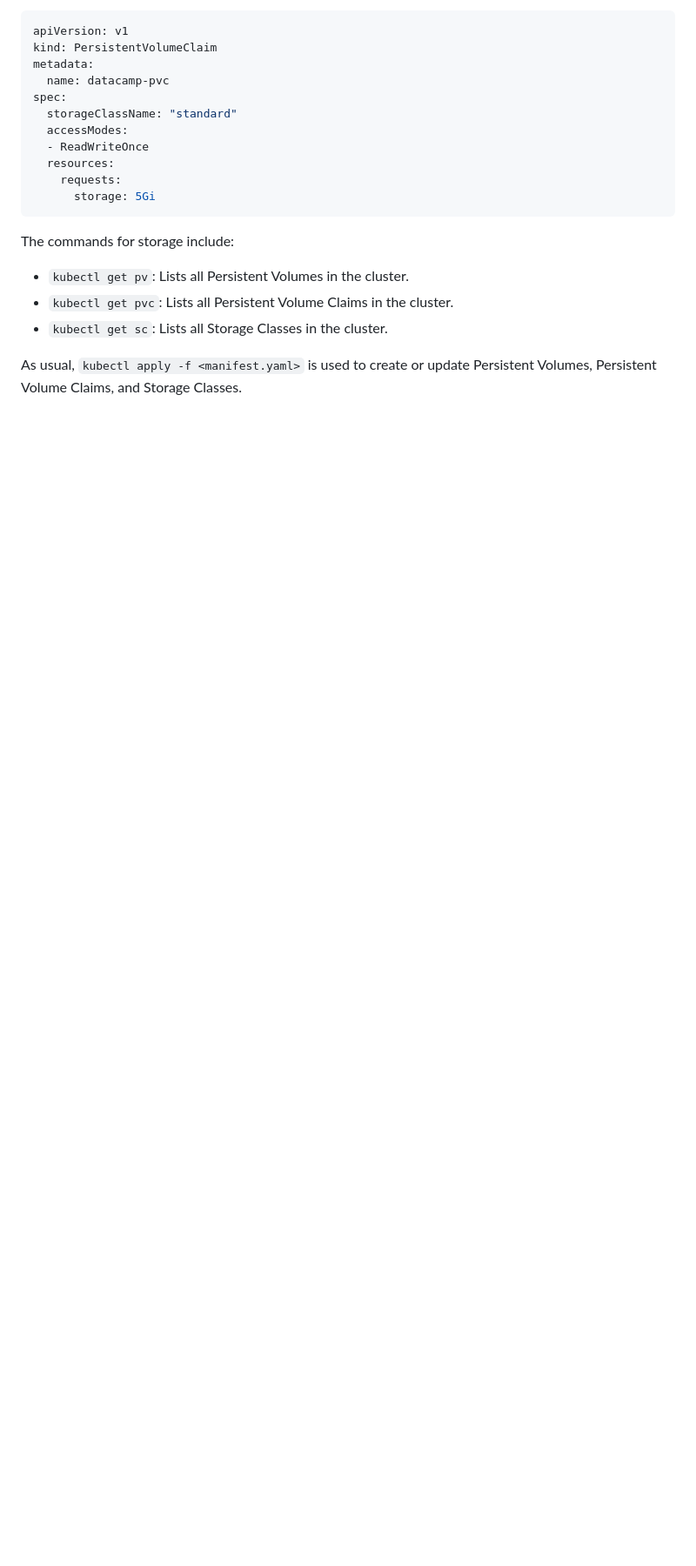
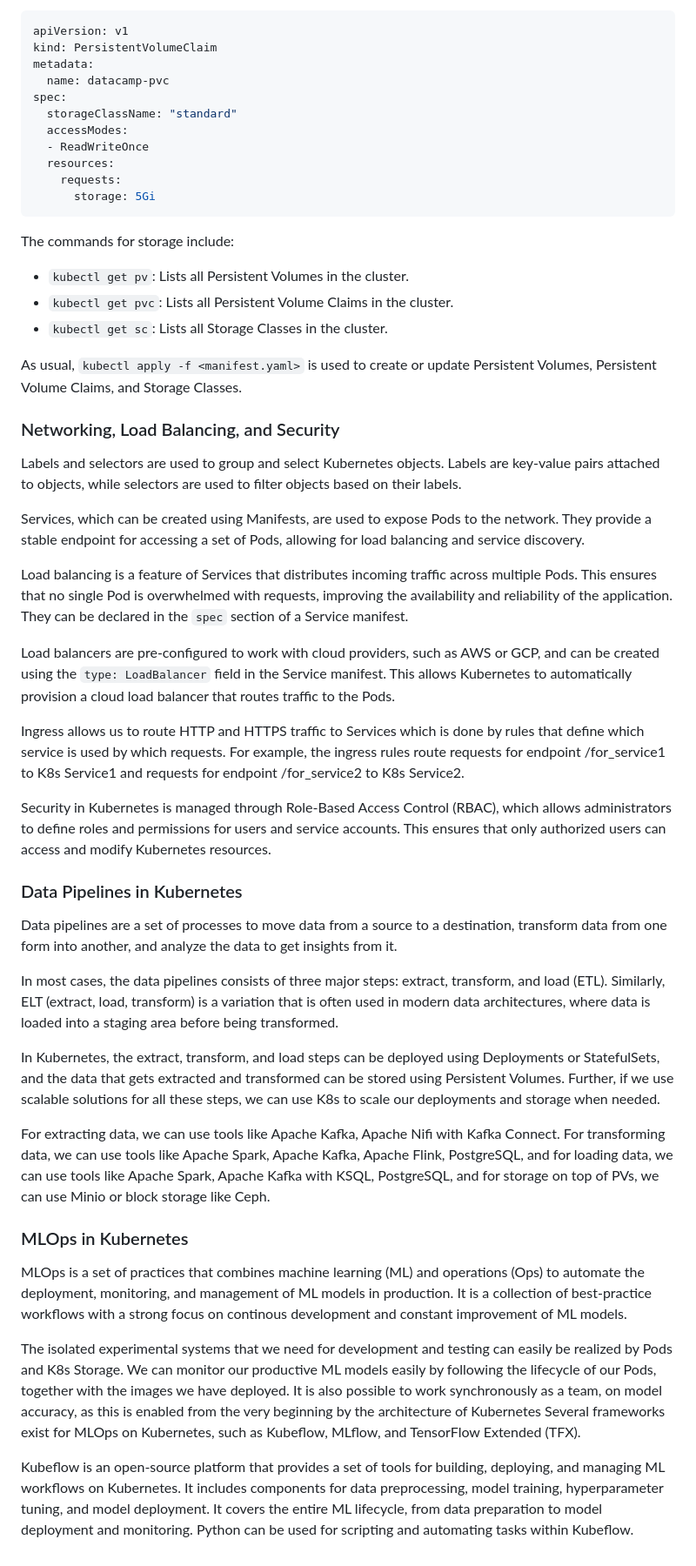
Before and after one commit to Ppius6/analytics-engineering, a Markdown page: containerization-virtualization/kubernetes/Notes.md, the part around the change. Shown at 87% size. Rendered like a GitHub page; blank space fills up the shorter version.

Commit message:
Add sections on networking, load balancing, security, data pipelines, and MLOps in Kubernetes documentation

```diff
--- a/containerization-virtualization/kubernetes/Notes.md
+++ b/containerization-virtualization/kubernetes/Notes.md
@@ -176,3 +176,36 @@ The commands for storage include:
 - `kubectl get sc`: Lists all Storage Classes in the cluster.
 
 As usual, `kubectl apply -f <manifest.yaml>` is used to create or update Persistent Volumes, Persistent Volume Claims, and Storage Classes.
+
+### Networking, Load Balancing, and Security
+
+Labels and selectors are used to group and select Kubernetes objects. Labels are key-value pairs attached to objects, while selectors are used to filter objects based on their labels.
+
+Services, which can be created using Manifests, are used to expose Pods to the network. They provide a stable endpoint for accessing a set of Pods, allowing for load balancing and service discovery.
+
+Load balancing is a feature of Services that distributes incoming traffic across multiple Pods. This ensures that no single Pod is overwhelmed with requests, improving the availability and reliability of the application. They can be declared in the `spec` section of a Service manifest.
+
+Load balancers are pre-configured to work with cloud providers, such as AWS or GCP, and can be created using the `type: LoadBalancer` field in the Service manifest. This allows Kubernetes to automatically provision a cloud load balancer that routes traffic to the Pods.
+
+Ingress allows us to route HTTP and HTTPS traffic to Services which is done by rules that define which service is used by which requests. For example, the ingress rules route requests for endpoint /for_service1 to K8s Service1 and requests for endpoint /for_service2 to K8s Service2.
+
+Security in Kubernetes is managed through Role-Based Access Control (RBAC), which allows administrators to define roles and permissions for users and service accounts. This ensures that only authorized users can access and modify Kubernetes resources.
+
+
+### Data Pipelines in Kubernetes
+
+Data pipelines are a set of processes to move data from a source to a destination, transform data from one form into another, and analyze the data to get insights from it.
+
+In most cases, the data pipelines consists of three major steps: extract, transform, and load (ETL). Similarly, ELT (extract, load, transform) is a variation that is often used in modern data architectures, where data is loaded into a staging area before being transformed.
+
+In Kubernetes, the extract, transform, and load steps can be deployed using Deployments or StatefulSets, and the data that gets extracted and transformed can be stored using Persistent Volumes. Further, if we use scalable solutions for all these steps, we can use K8s to scale our deployments and storage when needed.
+
+For extracting data, we can use tools like Apache Kafka, Apache Nifi with Kafka Connect. For transforming data, we can use tools like Apache Spark, Apache Kafka, Apache Flink, PostgreSQL, and for loading data, we can use tools like Apache Spark, Apache Kafka with KSQL, PostgreSQL, and for storage on top of PVs, we can use Minio or block storage like Ceph.
+
+### MLOps in Kubernetes
+
+MLOps is a set of practices that combines machine learning (ML) and operations (Ops) to automate the deployment, monitoring, and management of ML models in production. It is a collection of best-practice workflows with a strong focus on continous development and constant improvement of ML models.
+
+The isolated experimental systems that we need for development and testing can easily be realized by Pods and K8s Storage. We can monitor our productive ML models easily by following the lifecycle of our Pods, together with the images we have deployed. It is also possible to work synchronously as a team, on model accuracy, as this is enabled from the very beginning by the architecture of Kubernetes Several frameworks exist for MLOps on Kubernetes, such as Kubeflow, MLflow, and TensorFlow Extended (TFX).
+
+Kubeflow is an open-source platform that provides a set of tools for building, deploying, and managing ML workflows on Kubernetes. It includes components for data preprocessing, model training, hyperparameter tuning, and model deployment. It covers the entire ML lifecycle, from data preparation to model deployment and monitoring. Python can be used for scripting and automating tasks within Kubeflow.
```
